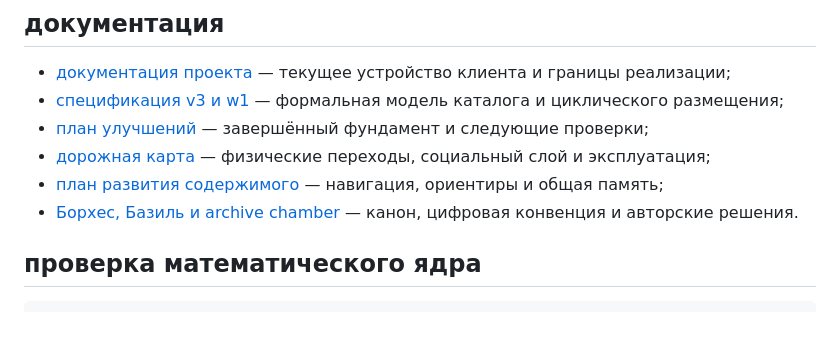
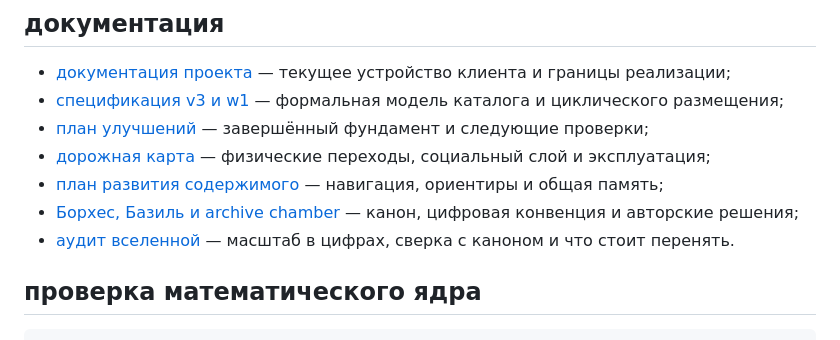
Before and after one commit to GITDIVINO/archive-chamber, a Markdown page: README.md, the part around the change. Rendered like a GitHub page.

```diff
--- a/README.md
+++ b/README.md
@@ -92,7 +92,8 @@ python3 -m http.server 8000
 - [план улучшений](IMPROVEMENT_PLAN.md) — завершённый фундамент и следующие проверки;
 - [дорожная карта](ROADMAP.md) — физические переходы, социальный слой и эксплуатация;
 - [план развития содержимого](docs/CONTENT_PLAN.md) — навигация, ориентиры и общая память;
-- [Борхес, Базиль и archive chamber](docs/PRIOR_ART.md) — канон, цифровая конвенция и авторские решения.
+- [Борхес, Базиль и archive chamber](docs/PRIOR_ART.md) — канон, цифровая конвенция и авторские решения;
+- [аудит вселенной](docs/UNIVERSE_AUDIT.md) — масштаб в цифрах, сверка с каноном и что стоит перенять.
 
 ## проверка математического ядра
 
```
Also changed, not shown: docs/UNIVERSE_AUDIT.md (added, +149 -0 lines).
